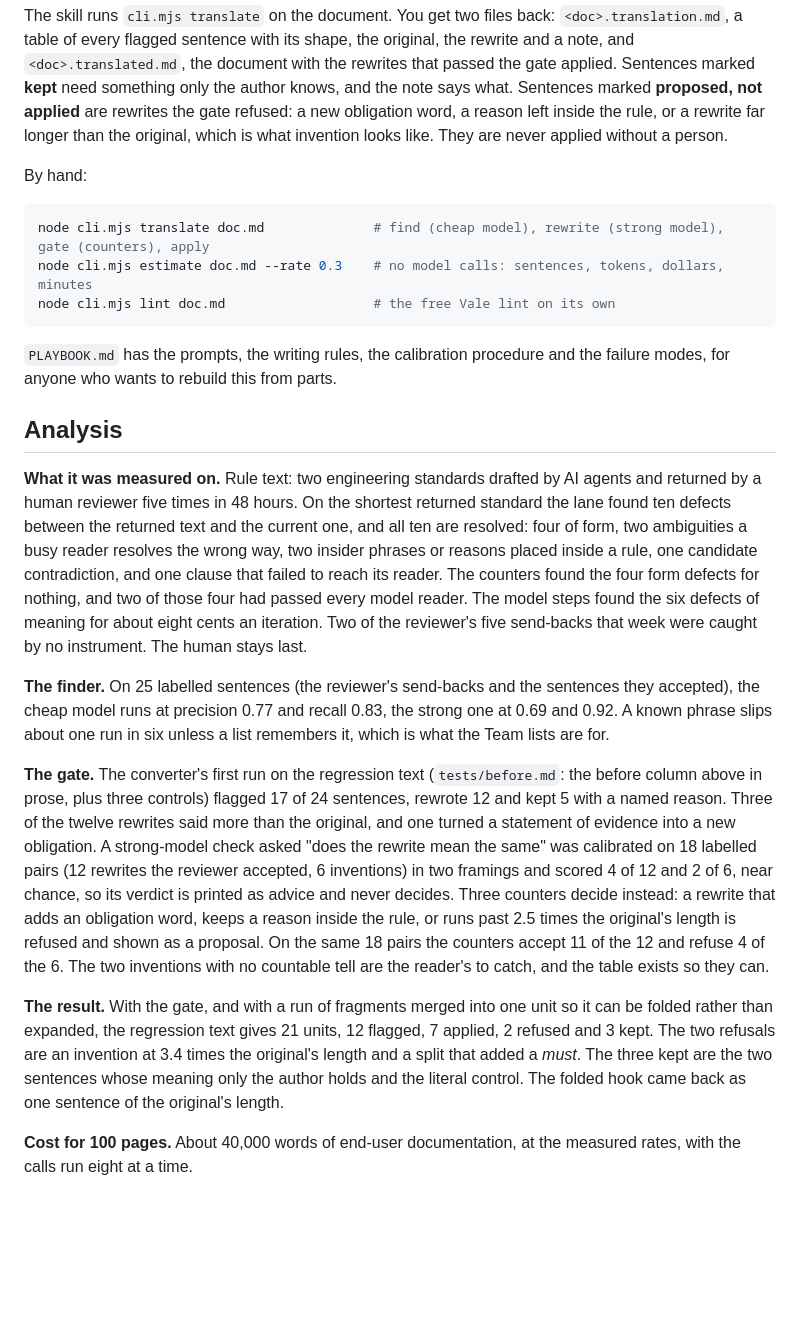
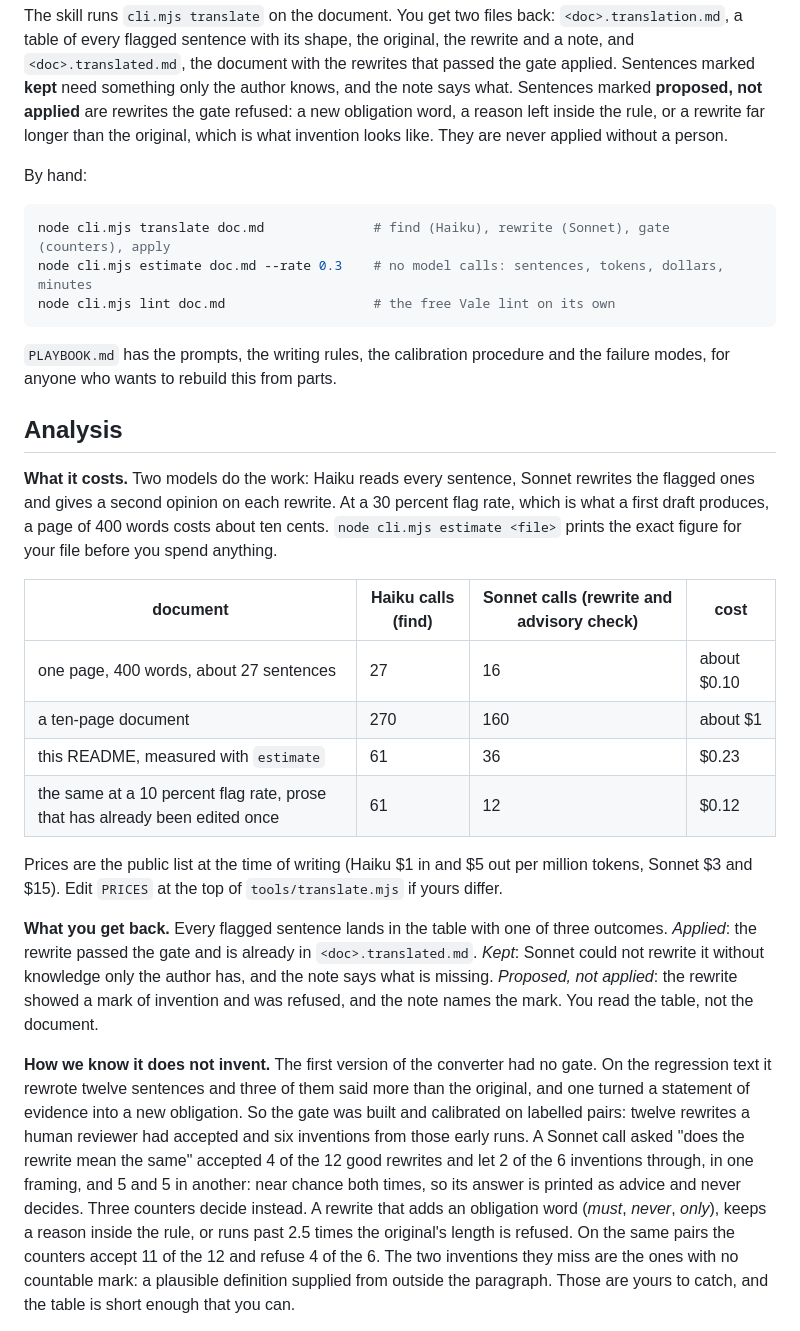
Before and after one commit to Fermi-Ventures/claudian-translator, a Markdown page: README.md, the part around one of its changes. GitHub-like rendering; blank space fills up the shorter version.

Commit message:
README analysis: cost per document with the models named; the origin story dropped; calibration sets stated as what they are
Co-Authored-By: Claude Fable 5 <noreply@anthropic.com>

````diff
--- a/README.md
+++ b/README.md
@@ -45,7 +45,7 @@ The skill runs `cli.mjs translate` on the document. You get two files back: `<do
 By hand:
 
 ```sh
-node cli.mjs translate doc.md              # find (cheap model), rewrite (strong model), gate (counters), apply
+node cli.mjs translate doc.md              # find (Haiku), rewrite (Sonnet), gate (counters), apply
 node cli.mjs estimate doc.md --rate 0.3    # no model calls: sentences, tokens, dollars, minutes
 node cli.mjs lint doc.md                   # the free Vale lint on its own
 ```
@@ -54,13 +54,18 @@ node cli.mjs lint doc.md                   # the free Vale lint on its own
 
 ## Analysis
 
-**What it was measured on.** Rule text: two engineering standards drafted by AI agents and returned by a human reviewer five times in 48 hours. On the shortest returned standard the lane found ten defects between the returned text and the current one, and all ten are resolved: four of form, two ambiguities a busy reader resolves the wrong way, two insider phrases or reasons placed inside a rule, one candidate contradiction, and one clause that failed to reach its reader. The counters found the four form defects for nothing, and two of those four had passed every model reader. The model steps found the six defects of meaning for about eight cents an iteration. Two of the reviewer's five send-backs that week were caught by no instrument. The human stays last.
+**What it costs.** Two models do the work: Haiku reads every sentence, Sonnet rewrites the flagged ones and gives a second opinion on each rewrite. At a 30 percent flag rate, which is what a first draft produces, a page of 400 words costs about ten cents. `node cli.mjs estimate <file>` prints the exact figure for your file before you spend anything.
 
-**The finder.** On 25 labelled sentences (the reviewer's send-backs and the sentences they accepted), the cheap model runs at precision 0.77 and recall 0.83, the strong one at 0.69 and 0.92. A known phrase slips about one run in six unless a list remembers it, which is what the Team lists are for.
+| document | Haiku calls (find) | Sonnet calls (rewrite and advisory check) | cost |
+|---|---|---|---|
+| one page, 400 words, about 27 sentences | 27 | 16 | about $0.10 |
+| a ten-page document | 270 | 160 | about $1 |
+| this README, measured with `estimate` | 61 | 36 | $0.23 |
+| the same at a 10 percent flag rate, prose that has already been edited once | 61 | 12 | $0.12 |
 
-**The gate.** The converter's first run on the regression text (`tests/before.md`: the before column above in prose, plus three controls) flagged 17 of 24 sentences, rewrote 12 and kept 5 with a named reason. Three of the twelve rewrites said more than the original, and one turned a statement of evidence into a new obligation. A strong-model check asked "does the rewrite mean the same" was calibrated on 18 labelled pairs (12 rewrites the reviewer accepted, 6 inventions) in two framings and scored 4 of 12 and 2 of 6, near chance, so its verdict is printed as advice and never decides. Three counters decide instead: a rewrite that adds an obligation word, keeps a reason inside the rule, or runs past 2.5 times the original's length is refused and shown as a proposal. On the same 18 pairs the counters accept 11 of the 12 and refuse 4 of the 6. The two inventions with no countable tell are the reader's to catch, and the table exists so they can.
+Prices are the public list at the time of writing (Haiku $1 in and $5 out per million tokens, Sonnet $3 and $15). Edit `PRICES` at the top of `tools/translate.mjs` if yours differ.
 
-**The result.** With the gate, and with a run of fragments merged into one unit so it can be folded rather than expanded, the regression text gives 21 units, 12 flagged, 7 applied, 2 refused and 3 kept. The two refusals are an invention at 3.4 times the original's length and a split that added a *must*. The three kept are the two sentences whose meaning only the author holds and the literal control. The folded hook came back as one sentence of the original's length.
+**What you get back.** Every flagged sentence lands in the table with one of three outcomes. *Applied*: the rewrite passed the gate and is already in `<doc>.translated.md`. *Kept*: Sonnet could not rewrite it without knowledge only the author has, and the note says what is missing. *Proposed, not applied*: the rewrite showed a mark of invention and was refused, and the note names the mark. You read the table, not the document.
 
-**Cost for 100 pages.** About 40,000 words of end-user documentation, at the measured rates, with the calls run eight at a time.
+**How we know it does not invent.** The first version of the converter had no gate. On the regression text it rewrote twelve sentences and three of them said more than the original, and one turned a statement of evidence into a new obligation. So the gate was built and calibrated on labelled pairs: twelve rewrites a human reviewer had accepted and six inventions from those early runs. A Sonnet call asked "does the rewrite mean the same" accepted 4 of the 12 good rewrites and let 2 of the 6 inventions through, in one framing, and 5 and 5 in another: near chance both times, so its answer is printed as advice and never decides. Three counters decide instead. A rewrite that adds an obligation word (*must*, *never*, *only*), keeps a reason inside the rule, or runs past 2.5 times the original's length is refused. On the same pairs the counters accept 11 of the 12 and refuse 4 of the 6. The two inventions they miss are the ones with no countable mark: a plausible definition supplied from outside the paragraph. Those are yours to catch, and the table is short enough that you can.
 
````
Also changed, not shown: other parts of README.md (+4 -11 lines).
